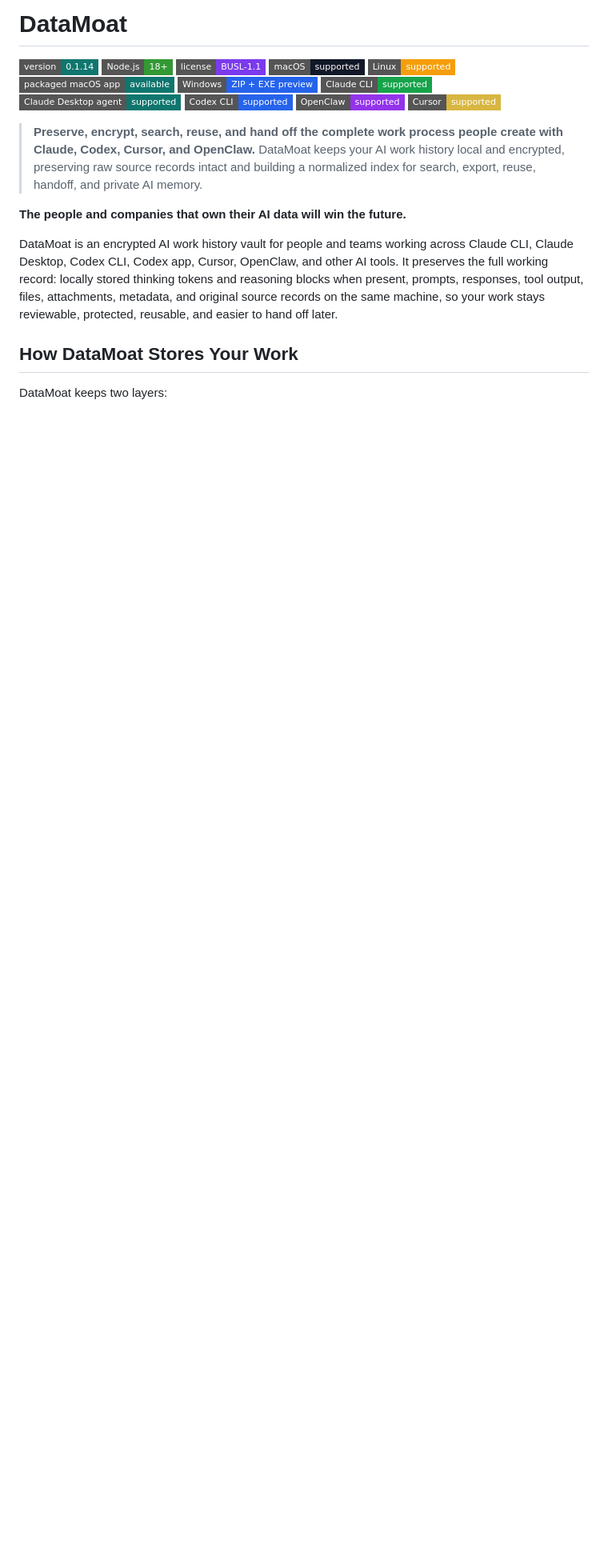
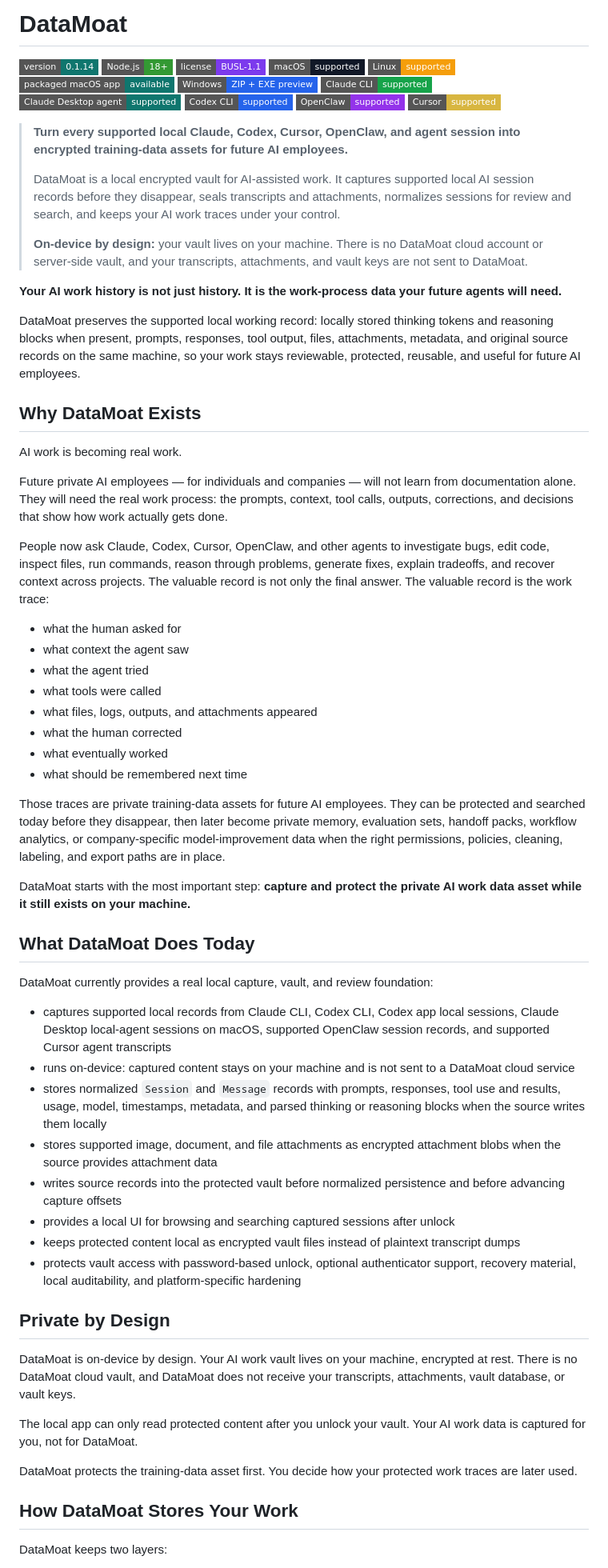
Before and after one commit to max-ng/datamoat, a Markdown page: README.md, the part around one of its changes. Shown at 80% size. Drawn GitHub-style; badges without logos; blank space fills up the shorter version.

Commit message:
Update public README AI work asset framing

```diff
--- a/README.md
+++ b/README.md
@@ -13,12 +13,59 @@
 [![OpenClaw](https://img.shields.io/badge/OpenClaw-supported-9333EA?style=flat-square)](#supported-today)
 [![Cursor](https://img.shields.io/badge/Cursor-supported-D8B640?style=flat-square)](#supported-today)
 
-> **Preserve, encrypt, search, reuse, and hand off the complete work process people create with Claude, Codex, Cursor, and OpenClaw.**
-> DataMoat keeps your AI work history local and encrypted, preserving raw source records intact and building a normalized index for search, export, reuse, handoff, and private AI memory.
+> **Turn every supported local Claude, Codex, Cursor, OpenClaw, and agent session into encrypted training-data assets for future AI employees.**
+>
+> DataMoat is a local encrypted vault for AI-assisted work. It captures supported local AI session records before they disappear, seals transcripts and attachments, normalizes sessions for review and search, and keeps your AI work traces under your control.
+>
+> **On-device by design:** your vault lives on your machine. There is no DataMoat cloud account or server-side vault, and your transcripts, attachments, and vault keys are not sent to DataMoat.
 
-**The people and companies that own their AI data will win the future.**
+**Your AI work history is not just history. It is the work-process data your future agents will need.**
 
-DataMoat is an encrypted AI work history vault for people and teams working across Claude CLI, Claude Desktop, Codex CLI, Codex app, Cursor, OpenClaw, and other AI tools. It preserves the full working record: locally stored thinking tokens and reasoning blocks when present, prompts, responses, tool output, files, attachments, metadata, and original source records on the same machine, so your work stays reviewable, protected, reusable, and easier to hand off later.
+DataMoat preserves the supported local working record: locally stored thinking tokens and reasoning blocks when present, prompts, responses, tool output, files, attachments, metadata, and original source records on the same machine, so your work stays reviewable, protected, reusable, and useful for future AI employees.
+
+## Why DataMoat Exists
+
+AI work is becoming real work.
+
+Future private AI employees — for individuals and companies — will not learn from documentation alone. They will need the real work process: the prompts, context, tool calls, outputs, corrections, and decisions that show how work actually gets done.
+
+People now ask Claude, Codex, Cursor, OpenClaw, and other agents to investigate bugs, edit code, inspect files, run commands, reason through problems, generate fixes, explain tradeoffs, and recover context across projects. The valuable record is not only the final answer. The valuable record is the work trace:
+
+- what the human asked for
+- what context the agent saw
+- what the agent tried
+- what tools were called
+- what files, logs, outputs, and attachments appeared
+- what the human corrected
+- what eventually worked
+- what should be remembered next time
+
+Those traces are private training-data assets for future AI employees. They can be protected and searched today before they disappear, then later become private memory, evaluation sets, handoff packs, workflow analytics, or company-specific model-improvement data when the right permissions, policies, cleaning, labeling, and export paths are in place.
+
+DataMoat starts with the most important step: **capture and protect the private AI work data asset while it still exists on your machine.**
+
+## What DataMoat Does Today
+
+DataMoat currently provides a real local capture, vault, and review foundation:
+
+- captures supported local records from Claude CLI, Codex CLI, Codex app local sessions, Claude Desktop local-agent sessions on macOS, supported OpenClaw session records, and supported Cursor agent transcripts
+- runs on-device: captured content stays on your machine and is not sent to a DataMoat cloud service
+- stores normalized `Session` and `Message` records with prompts, responses, tool use and results, usage, model, timestamps, metadata, and parsed thinking or reasoning blocks when the source writes them locally
+- stores supported image, document, and file attachments as encrypted attachment blobs when the source provides attachment data
+- writes source records into the protected vault before normalized persistence and before advancing capture offsets
+- provides a local UI for browsing and searching captured sessions after unlock
+- keeps protected content local as encrypted vault files instead of plaintext transcript dumps
+- protects vault access with password-based unlock, optional authenticator support, recovery material, local auditability, and platform-specific hardening
+
+## Private by Design
+
+DataMoat is on-device by design. Your AI work vault lives on your machine, encrypted at rest. There is no DataMoat cloud vault, and DataMoat does not receive your transcripts, attachments, vault database, or vault keys.
+
+The local app can only read protected content after you unlock your vault. Your AI work data is captured for you, not for DataMoat.
+
+DataMoat protects the training-data asset first. You decide how your protected work traces are later used.
+
+
 
 ## How DataMoat Stores Your Work
 
```
Also changed, not shown: other parts of README.md (+11 -6 lines).
